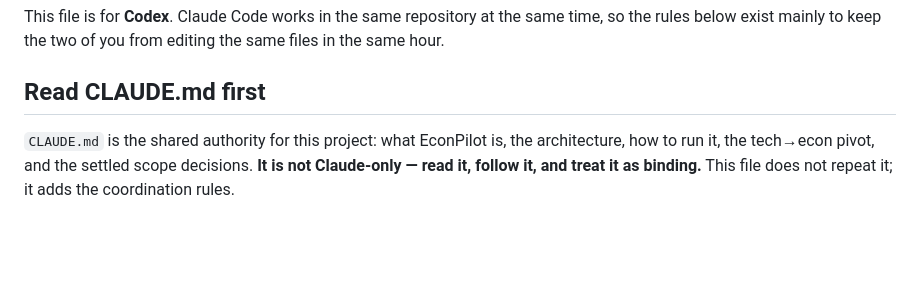
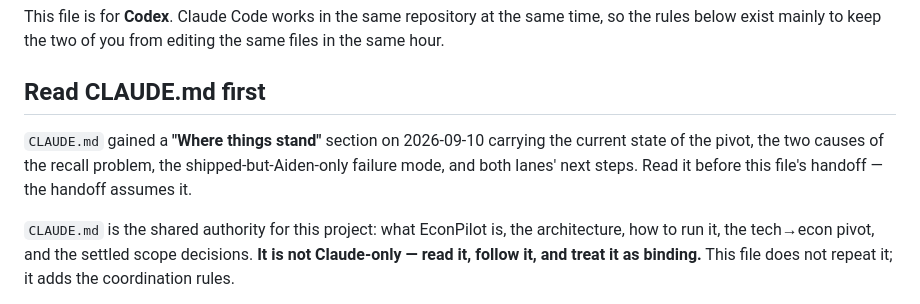
Before and after one commit to A319K/econpilot, a Markdown page: AGENTS.md, the part around the change. Rendered like a GitHub page; blank space fills up the shorter version.

```diff
--- a/AGENTS.md
+++ b/AGENTS.md
@@ -5,6 +5,11 @@ time, so the rules below exist mainly to keep the two of you from editing the
 same files in the same hour.
 
 ## Read CLAUDE.md first
+
+`CLAUDE.md` gained a **"Where things stand"** section on 2026-09-10 carrying the
+current state of the pivot, the two causes of the recall problem, the
+shipped-but-Aiden-only failure mode, and both lanes' next steps. Read it before
+this file's handoff — the handoff assumes it.
 
 `CLAUDE.md` is the shared authority for this project: what EconPilot is, the
 architecture, how to run it, the tech→econ pivot, and the settled scope
```
Also changed, not shown: CLAUDE.md (+103 -41 lines).
